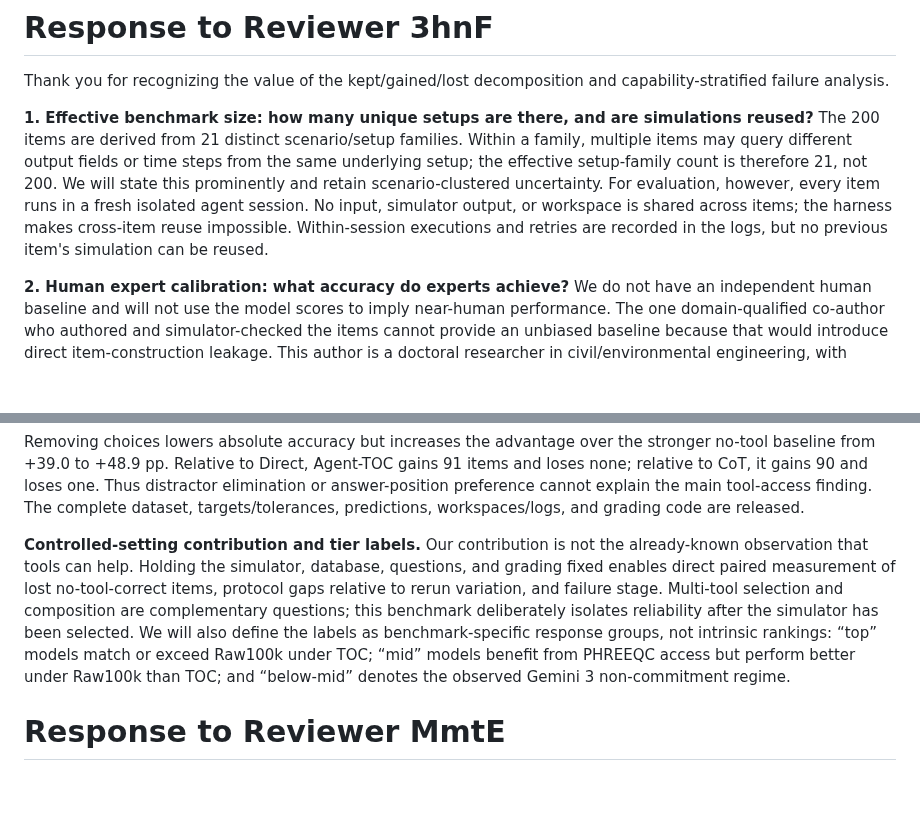
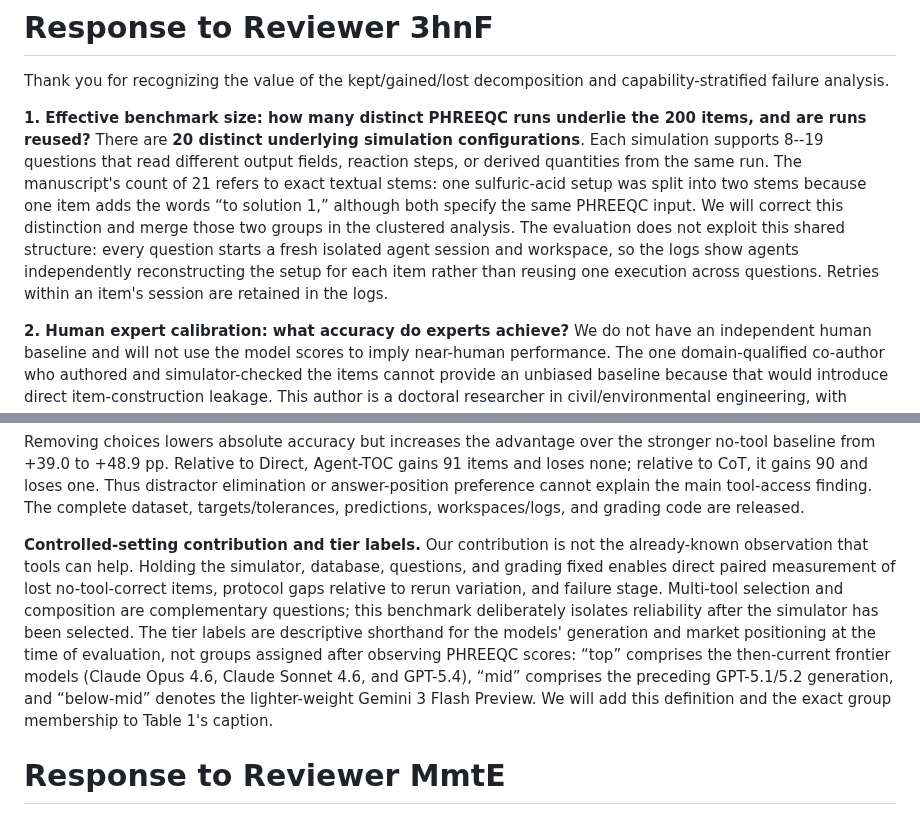
Before and after one commit to grenadeComing/geos_project, a Markdown page: paper_neurips_ed/rebuttal.md, 2 parts joined by grey strips. GitHub-like rendering; blank space fills up the shorter version.

Commit message:
Clarify benchmark runs and model tiers

```diff
--- a/paper_neurips_ed/rebuttal.md
+++ b/paper_neurips_ed/rebuttal.md
@@ -2,7 +2,7 @@
 
 Thank you for recognizing the value of the kept/gained/lost decomposition and capability-stratified failure analysis.
 
-**1. Effective benchmark size: how many unique setups are there, and are simulations reused?** The 200 items are derived from 21 distinct scenario/setup families. Within a family, multiple items may query different output fields or time steps from the same underlying setup; the effective setup-family count is therefore 21, not 200. We will state this prominently and retain scenario-clustered uncertainty. For evaluation, however, every item runs in a fresh isolated agent session. No input, simulator output, or workspace is shared across items; the harness makes cross-item reuse impossible. Within-session executions and retries are recorded in the logs, but no previous item's simulation can be reused.
+**1. Effective benchmark size: how many distinct PHREEQC runs underlie the 200 items, and are runs reused?** There are **20 distinct underlying simulation configurations**. Each simulation supports 8--19 questions that read different output fields, reaction steps, or derived quantities from the same run. The manuscript's count of 21 refers to exact textual stems: one sulfuric-acid setup was split into two stems because one item adds the words “to solution 1,” although both specify the same PHREEQC input. We will correct this distinction and merge those two groups in the clustered analysis. The evaluation does not exploit this shared structure: every question starts a fresh isolated agent session and workspace, so the logs show agents independently reconstructing the setup for each item rather than reusing one execution across questions. Retries within an item's session are retained in the logs.
 
 **2. Human expert calibration: what accuracy do experts achieve?** We do not have an independent human baseline and will not use the model scores to imply near-human performance. The one domain-qualified co-author who authored and simulator-checked the items cannot provide an unbiased baseline because that would introduce direct item-construction leakage. This author is a doctoral researcher in civil/environmental engineering, with undergraduate training in earth/environmental sciences and mathematics and prior computational-geoscience research.
 
@@ -17,7 +17,7 @@ Thank you for recognizing the value of the kept/gained/lost decomposition and ca
 
 Removing choices lowers absolute accuracy but increases the advantage over the stronger no-tool baseline from +39.0 to +48.9 pp. Relative to Direct, Agent-TOC gains 91 items and loses none; relative to CoT, it gains 90 and loses one. Thus distractor elimination or answer-position preference cannot explain the main tool-access finding. The complete dataset, targets/tolerances, predictions, workspaces/logs, and grading code are released.
 
-**Controlled-setting contribution and tier labels.** Our contribution is not the already-known observation that tools can help. Holding the simulator, database, questions, and grading fixed enables direct paired measurement of lost no-tool-correct items, protocol gaps relative to rerun variation, and failure stage. Multi-tool selection and composition are complementary questions; this benchmark deliberately isolates reliability after the simulator has been selected. We will also define the labels as benchmark-specific response groups, not intrinsic rankings: “top” models match or exceed Raw100k under TOC; “mid” models benefit from PHREEQC access but perform better under Raw100k than TOC; and “below-mid” denotes the observed Gemini 3 non-commitment regime.
+**Controlled-setting contribution and tier labels.** Our contribution is not the already-known observation that tools can help. Holding the simulator, database, questions, and grading fixed enables direct paired measurement of lost no-tool-correct items, protocol gaps relative to rerun variation, and failure stage. Multi-tool selection and composition are complementary questions; this benchmark deliberately isolates reliability after the simulator has been selected. The tier labels are descriptive shorthand for the models' generation and market positioning at the time of evaluation, not groups assigned after observing PHREEQC scores: “top” comprises the then-current frontier models (Claude Opus 4.6, Claude Sonnet 4.6, and GPT-5.4), “mid” comprises the preceding GPT-5.1/5.2 generation, and “below-mid” denotes the lighter-weight Gemini 3 Flash Preview. We will add this definition and the exact group membership to Table 1's caption.
 
 # Response to Reviewer MmtE
 
```
